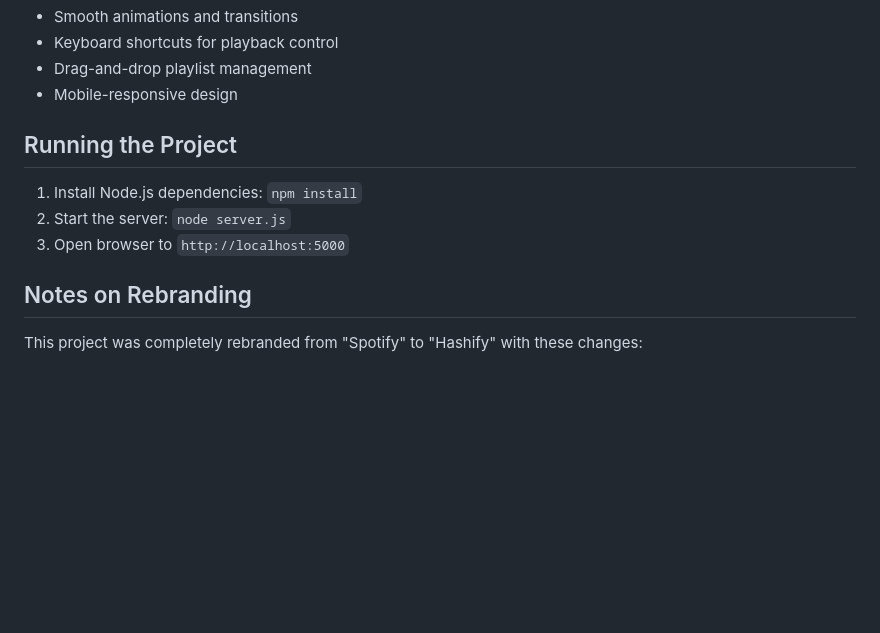
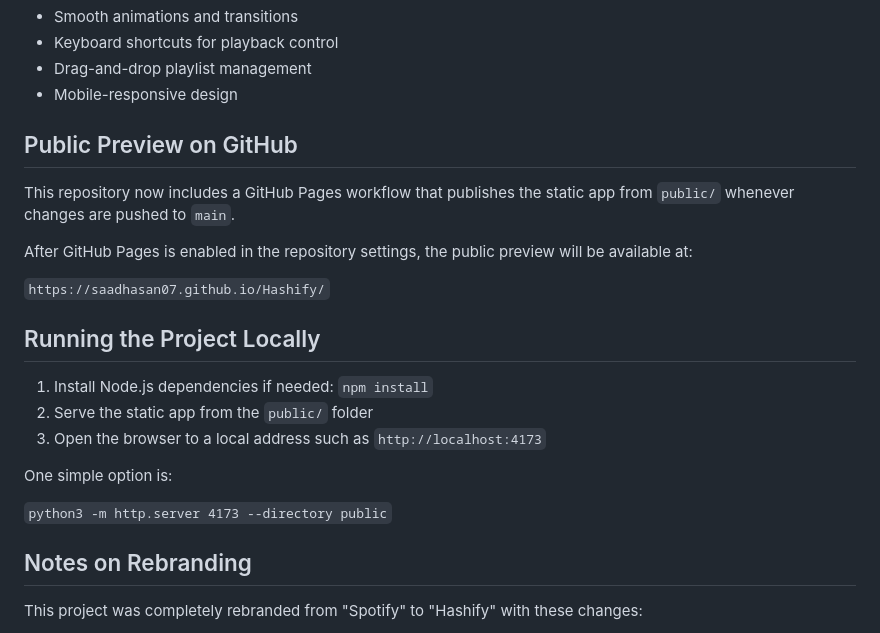
Before and after one commit to saadhasan07/Hashify, a Markdown page: README.md, the part around the change. Rendered like a GitHub page; blank space fills up the shorter version.

Commit message:
Add GitHub Pages preview instructions

```diff
--- a/README.md
+++ b/README.md
@@ -63,10 +63,21 @@ Creates real-time audio visualizations with multiple modes: bars, circles, waves
 - Drag-and-drop playlist management
 - Mobile-responsive design
 
-## Running the Project
-1. Install Node.js dependencies: `npm install`
-2. Start the server: `node server.js`
-3. Open browser to `http://localhost:5000`
+## Public Preview on GitHub
+This repository now includes a GitHub Pages workflow that publishes the static app from `public/` whenever changes are pushed to `main`.
+
+After GitHub Pages is enabled in the repository settings, the public preview will be available at:
+
+`https://saadhasan07.github.io/Hashify/`
+
+## Running the Project Locally
+1. Install Node.js dependencies if needed: `npm install`
+2. Serve the static app from the `public/` folder
+3. Open the browser to a local address such as `http://localhost:4173`
+
+One simple option is:
+
+`python3 -m http.server 4173 --directory public`
 
 ## Notes on Rebranding
 This project was completely rebranded from "Spotify" to "Hashify" with these changes:
```
